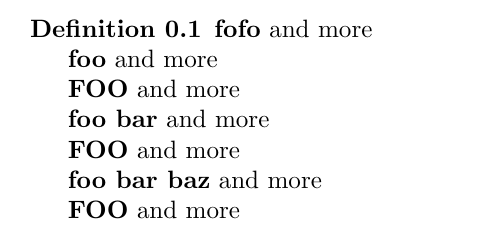
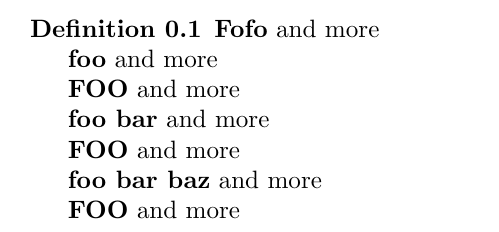
Before and after one commit to slatex/sTeX, a LaTeX document (sty/core/statements/test.tex, which reads sty/core/statements/statements.sty): part of the page, cut so that both start at the same text. Compiled offline with pdfLaTeX; a LaTeX package or settings file that is missing is left out.

Commit message:
adding \Defi and friends

```diff
--- a/sty/core/statements/statements.sty
+++ b/sty/core/statements/statements.sty
@@ -7,7 +7,7 @@
 %% statements.dtx  (with options: `package')
 %%
 \NeedsTeXFormat{LaTeX2e}[1999/12/01]
-\ProvidesPackage{statements}[2016/04/07 v1.2 Semantic Markup for Statements]
+\ProvidesPackage{statements}[2017/07/31 v1.3 Semantic Markup for Statements]
 \newif\ifdef@index\def@indexfalse
 \DeclareOption{defindex}{\def@indextrue}
 \newif\if@nthm\@nthmtrue
@@ -168,9 +168,11 @@ Consider wrapping the defining phrase in a \protect\inlinedef}%
 \newcommand\definiendum[2][]{\setkeys{definiendum}{#1}%
 \st@def@target{\definiendum@name}{\definiendum@name}{#2}}
 \newcommand\notatiendum[2][]{\notemph{#2}}
+\newcommand\@defi[1][]{\ifdef@index\omdoc@indexi[#1]{\@phrase}\fi\xspace}
 \newcommand\defi[2][]{\st@def@target{#1}{#2}{#2}\def\@phrase{#2}\@defi}
-\newcommand\@defi[1][]{\ifdef@index\omdoc@indexi[#1]{\@phrase}\fi\xspace}
 \newcommand\defis[2][]{\st@def@target{#1}{#2}{#2s}\def\@phrase{#2}\@defi}
+\newcommand\Defi[2][]{\st@def@target{#1}{#2}{\capitalize{#2}}\def\@phrase{#2}\@defi}
+\newcommand\Defis[2][]{\st@def@target{#1}{#2}{\captitalize{#2s}}\def\@phrase{#2}\@defi}
 \newcommand\adefi[3][]{\def\@name{#1}\def\@verb{#3}%
 \st@def@target{#1}{#3}{#2}\@adefi}
 \newcommand\@adefi[1][]{%
@@ -183,6 +185,10 @@ Consider wrapping the defining phrase in a \protect\inlinedef}%
 \st@def@target{#1}{#2-#3}{#2 #3}\@defii}
 \newcommand\defiis[3][]{\def\@pone{#2}\def\@ptwo{#3}%
 \st@def@target{#1}{#2-#3}{#2 #3s}\@defii}
+\newcommand\Defii[3][]{\def\@pone{#2}\def\@ptwo{#3}%
+\st@def@target{#1}{#2-#3}{\capitalize{#2 #3}}\@defii}
+\newcommand\Defiis[3][]{\def\@pone{#2}\def\@ptwo{#3}%
+\st@def@target{#1}{#2-#3}{\capitalize{#2 #3s}}\@defii}
 \newcommand\adefii[4][]{\def\@name{#1}\def\@pone{#3}\def\@ptwo{#4}%
 \st@def@target{#1}{#3-#4}{#2}\@adefii}
 \newcommand\@adefii[1][]{%
@@ -190,11 +196,15 @@ Consider wrapping the defining phrase in a \protect\inlinedef}%
 \ifx\@name\@empty\@twin[#1]{\@pone}{\@ptwo}%
 \else\@twin[at=\@name,#1]{\@pone}{\@ptwo}\fi%
 \fi\xspace}
+\newcommand\@defiii[1][]{\ifdef@index\@atwin[#1]{\@pone}{\@ptwo}{\@pthree}\fi\xspace}
 \newcommand\defiii[4][]{\def\@pone{#2}\def\@ptwo{#3}\def\@pthree{#4}%
 \st@def@target{#1}{#2-#3-#4}{#2 #3 #4}\@defiii}
-\newcommand\@defiii[1][]{\ifdef@index\@atwin[#1]{\@pone}{\@ptwo}{\@pthree}\fi\xspace}
 \newcommand\defiiis[4][]{\def\@pone{#2}\def\@ptwo{#3}\def\@pthree{#4}%
 \st@def@target{#1}{#2-#3-#4}{#2 #3 #4s}\@defiii}
+\newcommand\Defiii[4][]{\def\@pone{#2}\def\@ptwo{#3}\def\@pthree{#4}%
+\st@def@target{#1}{#2-#3-#4}{\capitalize{#2 #3 #4}}\@defiii}
+\newcommand\Defiiis[4][]{\def\@pone{#2}\def\@ptwo{#3}\def\@pthree{#4}%
+\st@def@target{#1}{#2-#3-#4}{\capitalize{#2 #3 #4s}}\@defiii}
 \newcommand\adefiii[5][]{\def\@name{#1}\def\@pone{#3}\def\@ptwo{#4}\def\@pthree{#3}%
 \st@def@target{#1}{#3-#4-#5}{#2}\@adefiii}
 \newcommand\@adefiii[1][]{%
--- a/sty/core/statements/test.tex
+++ b/sty/core/statements/test.tex
@@ -4,7 +4,7 @@
 \begin{document}
 \begin{module}[id=foo]
 \begin{definition}
-\defi{fofo} and more
+\Defi{fofo} and more
 
 \defi{foo}[at=bar,loadmodules] and more
 
```
Also changed, not shown: sty/core/statements/statements.pdf, 1 other file.
